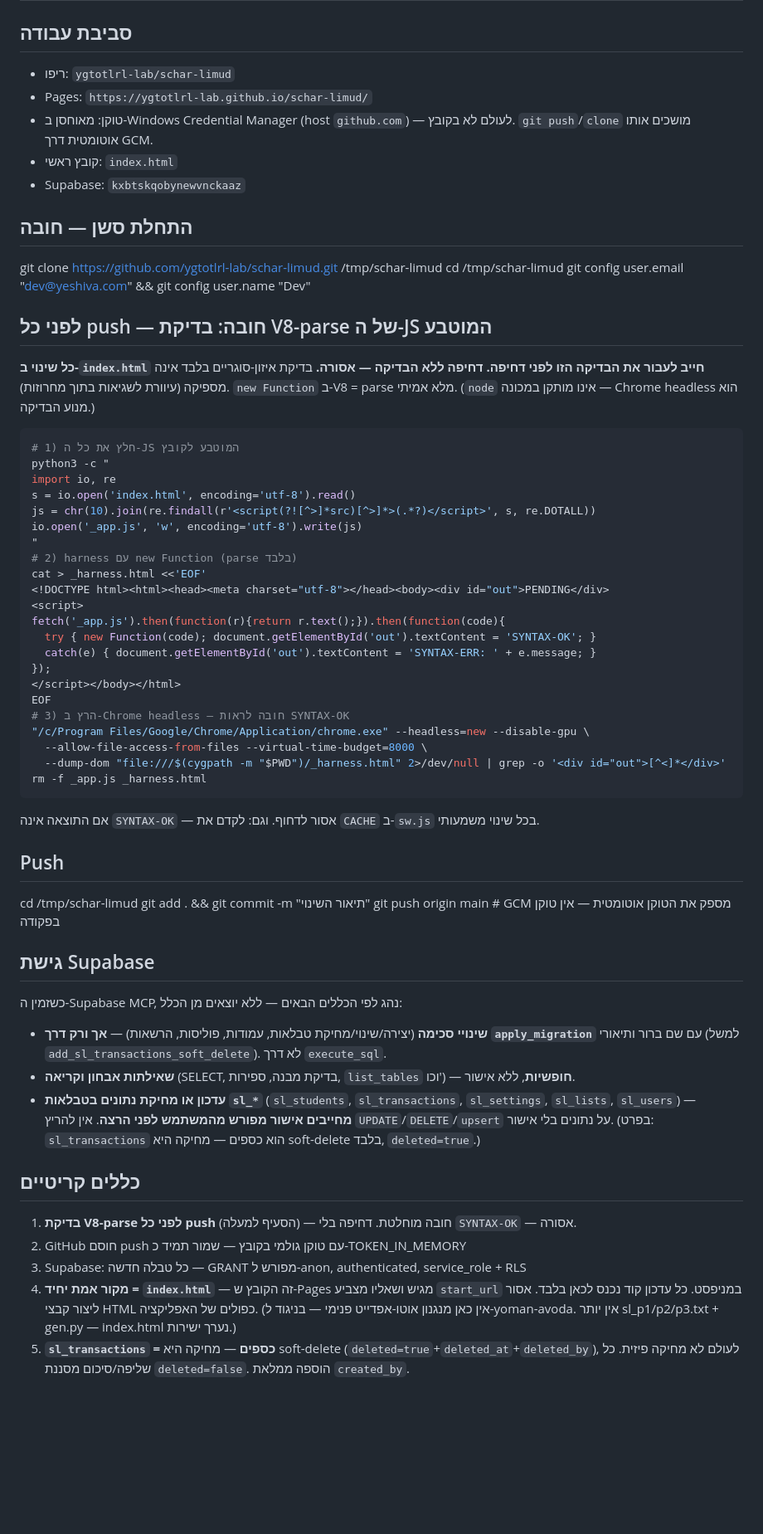
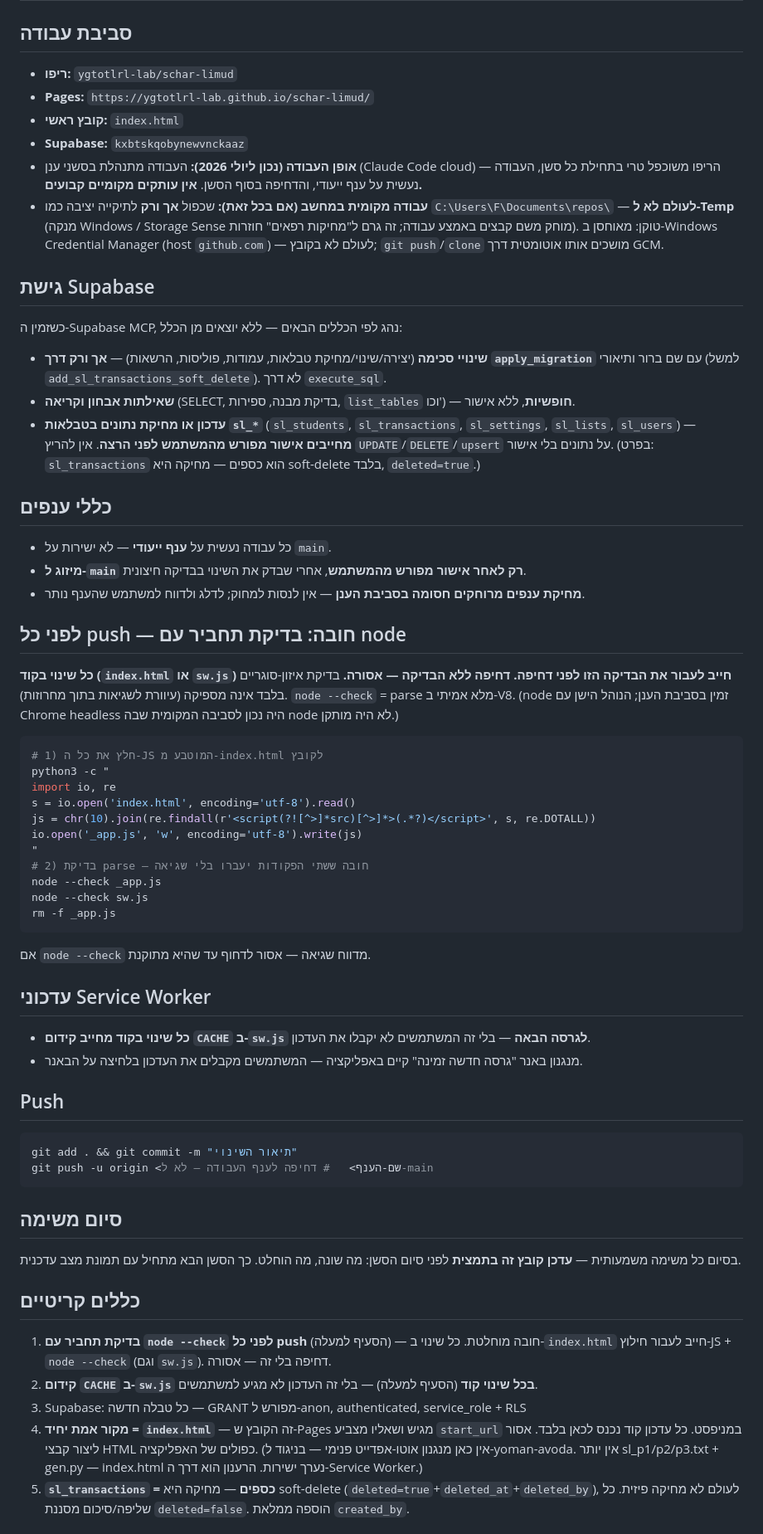
Before and after one commit to ygtotlrl-lab/schar-limud, a Markdown page: CLAUDE.md, the part around the change. Shown at 83% size. Drawn GitHub-style; blank space fills up the shorter version.

Commit message:
עדכון CLAUDE.md לעידן העבודה בענן: node --check, כללי ענפים, SW versioning
Co-Authored-By: Claude Fable 5 <noreply@anthropic.com>
Claude-Session: https://claude.ai/code/session_01Qi64ytTC3xHb3Zigu7F9h3

````diff
--- a/CLAUDE.md
+++ b/CLAUDE.md
@@ -1,50 +1,12 @@
 # שכר לימוד — CLAUDE.md
 
 ## סביבת עבודה
-- ריפו: `ygtotlrl-lab/schar-limud`
-- Pages: `https://ygtotlrl-lab.github.io/schar-limud/`
-- טוקן: מאוחסן ב-Windows Credential Manager (host `github.com`) — לעולם לא בקובץ. `git push`/`clone` מושכים אותו אוטומטית דרך GCM.
-- קובץ ראשי: `index.html`
-- Supabase: `kxbtskqobynewvnckaaz`
-
-## התחלת סשן — חובה
-git clone https://github.com/ygtotlrl-lab/schar-limud.git /tmp/schar-limud
-cd /tmp/schar-limud
-git config user.email "dev@yeshiva.com" && git config user.name "Dev"
-
-## לפני כל push — חובה: בדיקת V8-parse של ה-JS המוטבע
-**כל שינוי ב-`index.html` חייב לעבור את הבדיקה הזו לפני דחיפה. דחיפה ללא הבדיקה — אסורה.**
-בדיקת איזון-סוגריים בלבד אינה מספיקה (עיוורת לשגיאות בתוך מחרוזות). `new Function` ב-V8 = parse מלא אמיתי. (`node` אינו מותקן במכונה — Chrome headless הוא מנוע הבדיקה.)
-```bash
-# 1) חלץ את כל ה-JS המוטבע לקובץ
-python3 -c "
-import io, re
-s = io.open('index.html', encoding='utf-8').read()
-js = chr(10).join(re.findall(r'<script(?![^>]*src)[^>]*>(.*?)</script>', s, re.DOTALL))
-io.open('_app.js', 'w', encoding='utf-8').write(js)
-"
-# 2) harness עם new Function (parse בלבד)
-cat > _harness.html <<'EOF'
-<!DOCTYPE html><html><head><meta charset="utf-8"></head><body><div id="out">PENDING</div>
-<script>
-fetch('_app.js').then(function(r){return r.text();}).then(function(code){
-  try { new Function(code); document.getElementById('out').textContent = 'SYNTAX-OK'; }
-  catch(e) { document.getElementById('out').textContent = 'SYNTAX-ERR: ' + e.message; }
-});
-</script></body></html>
-EOF
-# 3) הרץ ב-Chrome headless — חובה לראות SYNTAX-OK
-"/c/Program Files/Google/Chrome/Application/chrome.exe" --headless=new --disable-gpu \
-  --allow-file-access-from-files --virtual-time-budget=8000 \
-  --dump-dom "file:///$(cygpath -m "$PWD")/_harness.html" 2>/dev/null | grep -o '<div id="out">[^<]*</div>'
-rm -f _app.js _harness.html
-```
-אם התוצאה אינה `SYNTAX-OK` — אסור לדחוף. וגם: לקדם את `CACHE` ב-`sw.js` בכל שינוי משמעותי.
-
-## Push
-cd /tmp/schar-limud
-git add . && git commit -m "תיאור השינוי"
-git push origin main   # GCM מספק את הטוקן אוטומטית — אין טוקן בפקודה
+- **ריפו:** `ygtotlrl-lab/schar-limud`
+- **Pages:** `https://ygtotlrl-lab.github.io/schar-limud/`
+- **קובץ ראשי:** `index.html`
+- **Supabase:** `kxbtskqobynewvnckaaz`
+- **אופן העבודה (נכון ליולי 2026):** העבודה מתנהלת בסשני ענן (Claude Code cloud) — הריפו משוכפל טרי בתחילת כל סשן, העבודה נעשית על ענף ייעודי, והדחיפה בסוף הסשן. **אין עותקים מקומיים קבועים.**
+- **עבודה מקומית במחשב (אם בכל זאת):** שכפול **אך ורק** לתיקייה יציבה כמו `C:\Users\F\Documents\repos\` — **לעולם לא ל-Temp** (מנקה Windows / Storage Sense מוחק משם קבצים באמצע עבודה; זה גרם ל"מחיקות רפאים" חוזרות). טוקן: מאוחסן ב-Windows Credential Manager (host `github.com`) — לעולם לא בקובץ; `git push`/`clone` מושכים אותו אוטומטית דרך GCM.
 
 ## גישת Supabase
 כשזמין ה-Supabase MCP, נהג לפי הכללים הבאים — ללא יוצאים מן הכלל:
@@ -52,11 +14,47 @@ git push origin main   # GCM מספק את הטוקן אוטומטית — אי
 - **שאילתות אבחון וקריאה** (SELECT, בדיקת מבנה, ספירות, `list_tables` וכו') — **חופשיות**, ללא אישור.
 - **עדכון או מחיקת נתונים בטבלאות `sl_*`** (`sl_students`, `sl_transactions`, `sl_settings`, `sl_lists`, `sl_users`) — **מחייבים אישור מפורש מהמשתמש לפני הרצה**. אין להריץ `UPDATE`/`DELETE`/`upsert` על נתונים בלי אישור. (בפרט: `sl_transactions` הוא כספים — מחיקה היא soft-delete בלבד, `deleted=true`.)
 
+## כללי ענפים
+- כל עבודה נעשית על **ענף ייעודי** — לא ישירות על `main`.
+- **מיזוג ל-`main` רק לאחר אישור מפורש מהמשתמש**, אחרי שבדק את השינוי בבדיקה חיצונית.
+- **מחיקת ענפים מרוחקים חסומה בסביבת הענן** — אין לנסות למחוק; לדלג ולדווח למשתמש שהענף נותר.
+
+## לפני כל push — חובה: בדיקת תחביר עם node
+**כל שינוי בקוד (`index.html` או `sw.js`) חייב לעבור את הבדיקה הזו לפני דחיפה. דחיפה ללא הבדיקה — אסורה.**
+בדיקת איזון-סוגריים בלבד אינה מספיקה (עיוורת לשגיאות בתוך מחרוזות). `node --check` = parse מלא אמיתי ב-V8. (node זמין בסביבת הענן; הנוהל הישן עם Chrome headless היה נכון לסביבה המקומית שבה node לא היה מותקן.)
+```bash
+# 1) חלץ את כל ה-JS המוטבע מ-index.html לקובץ
+python3 -c "
+import io, re
+s = io.open('index.html', encoding='utf-8').read()
+js = chr(10).join(re.findall(r'<script(?![^>]*src)[^>]*>(.*?)</script>', s, re.DOTALL))
+io.open('_app.js', 'w', encoding='utf-8').write(js)
+"
+# 2) בדיקת parse — חובה ששתי הפקודות יעברו בלי שגיאה
+node --check _app.js
+node --check sw.js
+rm -f _app.js
+```
+אם `node --check` מדווח שגיאה — אסור לדחוף עד שהיא מתוקנת.
+
+## עדכוני Service Worker
+- **כל שינוי בקוד מחייב קידום `CACHE` ב-`sw.js` לגרסה הבאה** — בלי זה המשתמשים לא יקבלו את העדכון.
+- מנגנון באנר "גרסה חדשה זמינה" קיים באפליקציה — המשתמשים מקבלים את העדכון בלחיצה על הבאנר.
+
+## Push
+```bash
+git add . && git commit -m "תיאור השינוי"
+git push -u origin <שם-הענף>   # דחיפה לענף העבודה — לא ל-main
+```
+
+## סיום משימה
+בסיום כל משימה משמעותית — **עדכן קובץ זה בתמצית** לפני סיום הסשן: מה שונה, מה הוחלט. כך הסשן הבא מתחיל עם תמונת מצב עדכנית.
+
 ## כללים קריטיים
-1. **בדיקת V8-parse לפני כל push** (הסעיף למעלה) — חובה מוחלטת. דחיפה בלי `SYNTAX-OK` — אסורה.
-2. GitHub חוסם push עם טוקן גולמי בקובץ — שמור תמיד כ-TOKEN_IN_MEMORY
+1. **בדיקת תחביר עם `node --check` לפני כל push** (הסעיף למעלה) — חובה מוחלטת. כל שינוי ב-`index.html` חייב לעבור חילוץ-JS + `node --check` (וגם `sw.js`). דחיפה בלי זה — אסורה.
+2. **קידום `CACHE` ב-`sw.js` בכל שינוי קוד** (הסעיף למעלה) — בלי זה העדכון לא מגיע למשתמשים.
 3. Supabase: כל טבלה חדשה — GRANT מפורש ל-anon, authenticated, service_role + RLS
-4. **מקור אמת יחיד = `index.html`** — זה הקובץ ש-Pages מגיש ושאליו מצביע `start_url` במניפסט. כל עדכון קוד נכנס לכאן בלבד. אסור ליצור קבצי HTML כפולים של האפליקציה. (אין כאן מנגנון אוטו-אפדייט פנימי — בניגוד ל-yoman-avoda. אין יותר sl_p1/p2/p3.txt + gen.py — index.html נערך ישירות.)
+4. **מקור אמת יחיד = `index.html`** — זה הקובץ ש-Pages מגיש ושאליו מצביע `start_url` במניפסט. כל עדכון קוד נכנס לכאן בלבד. אסור ליצור קבצי HTML כפולים של האפליקציה. (אין כאן מנגנון אוטו-אפדייט פנימי — בניגוד ל-yoman-avoda. אין יותר sl_p1/p2/p3.txt + gen.py — index.html נערך ישירות. הרענון הוא דרך ה-Service Worker.)
 5. **`sl_transactions` = כספים** — מחיקה היא soft-delete (`deleted=true`+`deleted_at`+`deleted_by`), לעולם לא מחיקה פיזית. כל שליפה/סיכום מסננת `deleted=false`. הוספה ממלאת `created_by`.
 
 ## הגדרת Supabase — פעם ראשונה בלבד
````
